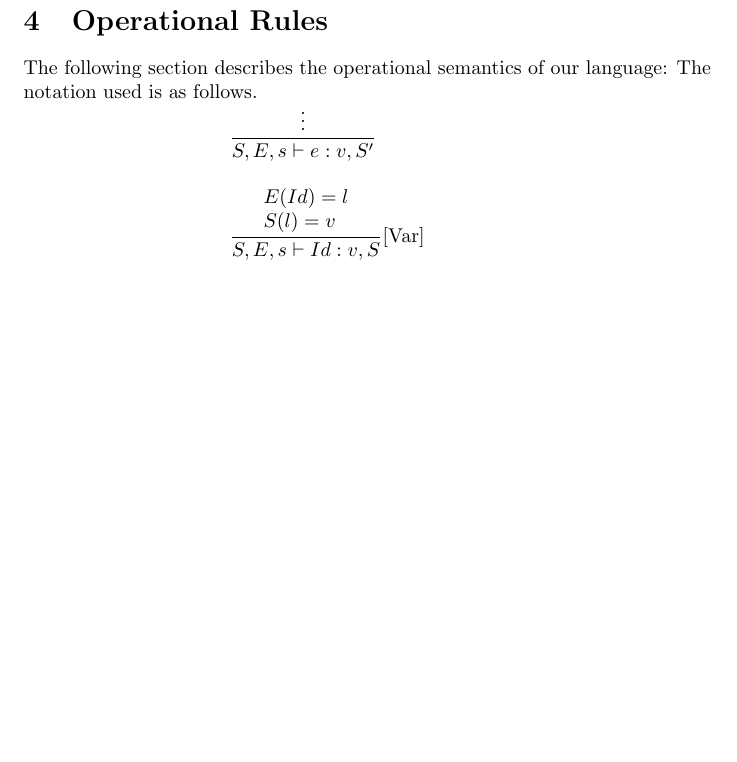
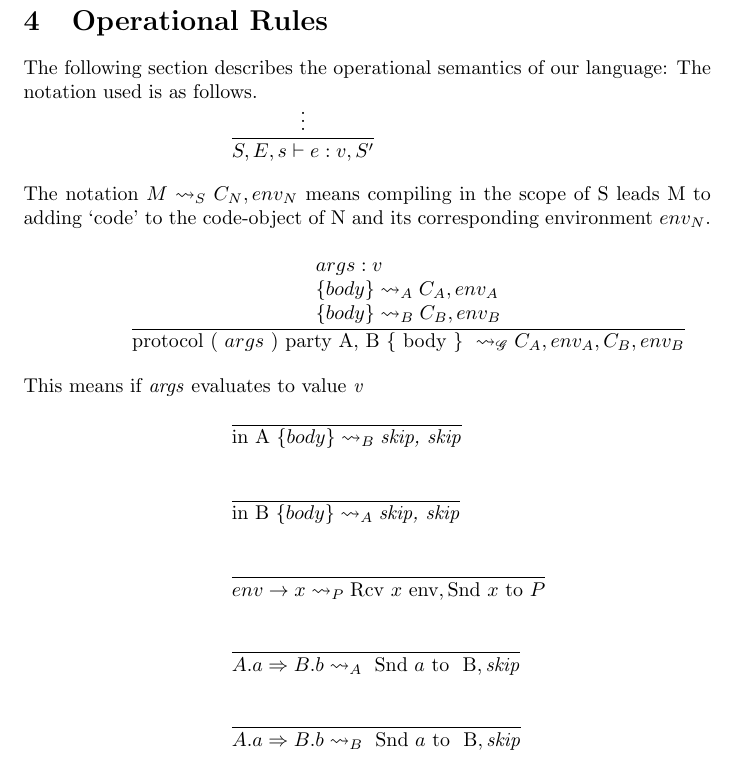
Before and after one commit to SanatAnand/MPC-Language, a LaTeX document (documents/add-protocol/language-design.tex, which reads documents/add-protocol/sections/operationalSemantics.tex): part of page 4 of 4, cut so that both start at the same text, the shorter picture padded with empty space. Compiled offline with pdfLaTeX.

Commit message:
more content to opsem

```diff
--- a/documents/add-protocol/language-design.tex
+++ b/documents/add-protocol/language-design.tex
@@ -2,6 +2,7 @@
 % !TeX root = ./language-design.tex
 \documentclass[]{article}
 \usepackage{syntax}
+\usepackage{amssymb}
 \usepackage{amsmath}
 \usepackage{textgreek}
 \usepackage{proof}
--- a/documents/add-protocol/sections/operationalSemantics.tex
+++ b/documents/add-protocol/sections/operationalSemantics.tex
@@ -9,10 +9,52 @@ The notation used is as follows.
 \vdots
 }{\oenv{}e:v,S^{\prime}}$ \bigskip
 
-% declstmt
+The notation $M \leadsto_S C_N, env_N$ means compiling in the scope
+of S leads M to adding `code' to the code-object of N and its corresponding
+environment $env_N$.\bigskip
+
+\hspace*{5em} $\dfrac{
+\begin{array}{l}
+    args:v\\
+    \{body\} \leadsto_A C_A, env_A\\
+    \{body\} \leadsto_B C_B, env_B
+\end{array}
+}{\text{protocol ( } args \text{ )  party A, B \{ body \} } \leadsto_\mathscr{G} C_A, env_A, C_B, env_B  }$\bigskip
+
+This means if \textit{args} evaluates to value \textit{v}
+
+%ktf
 \hspace*{10em} $\dfrac{
 \begin{array}{l}
-    E(Id) = l \\
-    S(l) = v
+    \phantom{}
 \end{array}
-}{\oenv{} Id:v,S }$[Var]\bigskip
+}{\text{in A } \{body\} \leadsto_B \text{\textit{skip, skip}}}$\bigskip
+
+%ktf
+\hspace*{10em} $\dfrac{
+\begin{array}{l}
+    \phantom{}
+\end{array}
+}{\text{in B } \{body\} \leadsto_A \text{\textit{skip, skip}}}$\bigskip
+
+
+%ktf
+\hspace*{10em} $\dfrac{
+\begin{array}{l}
+    \phantom{}
+\end{array}
+}{env \rightarrow x \leadsto_P \text{Rcv } x \text{ env}, \text{Snd } x \text{ to } P}$\bigskip
+
+%ktf
+\hspace*{10em} $\dfrac{
+\begin{array}{l}
+    \phantom{}
+\end{array}
+}{A.a \Rightarrow B.b \leadsto_A \text{ Snd } a \text{ to } \text{ B}, \text{\textit{skip}}}$\bigskip
+
+%ktf
+\hspace*{10em} $\dfrac{
+\begin{array}{l}
+    \phantom{}
+\end{array}
+}{A.a \Rightarrow B.b \leadsto_B \text{ Snd } a \text{ to } \text{ B}, \text{\textit{skip}}}$\bigskip
```
Also changed, not shown: documents/add-protocol/sections/incrementalTypes.tex (+3 -3 lines).
